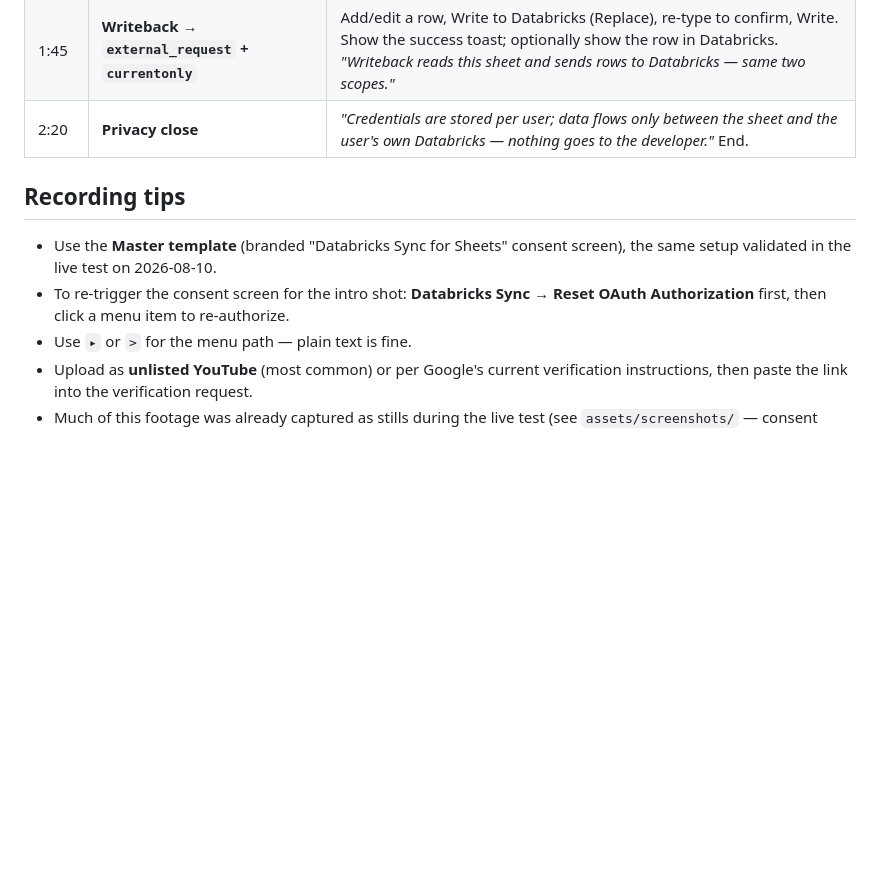
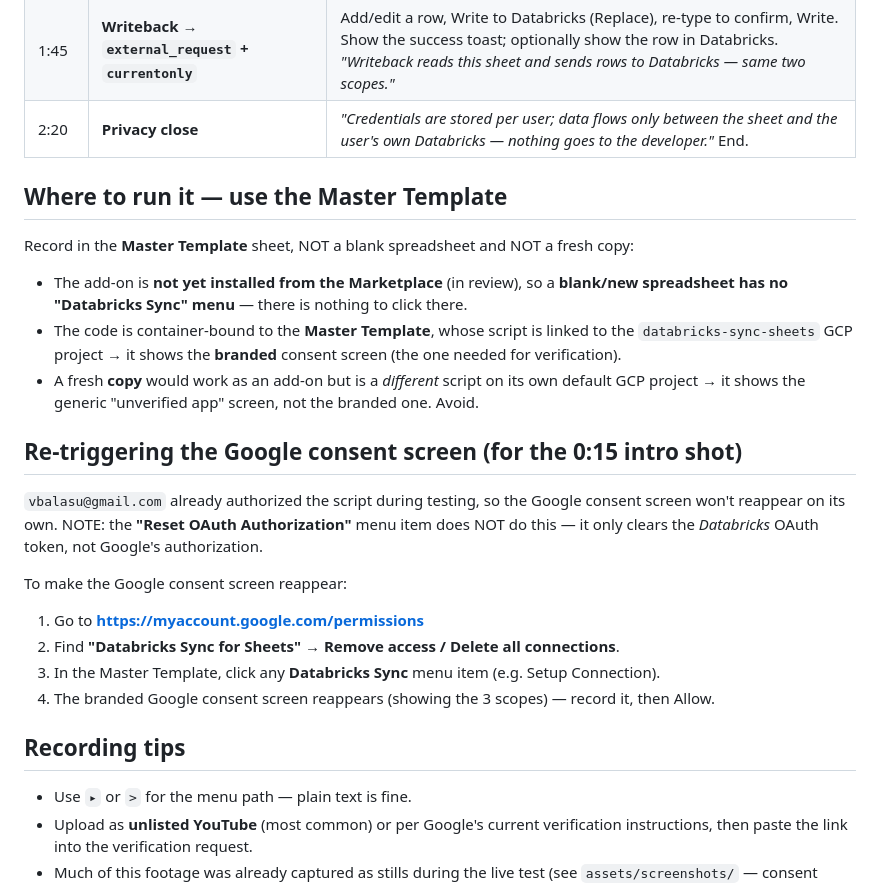
Before and after one commit to vbalasu/databricks-sync-for-sheets, a Markdown page: human-input/DEMO-VIDEO-SCRIPT.md, the part around the change. Rendered like a GitHub page; blank space fills up the shorter version.

Commit message:
Fix demo-script: where to run + how to re-trigger consent screen
Correct two points: (1) record in the Master Template (blank sheets have
no menu since the add-on isn't installed yet; a copy shows the unverified
screen). (2) "Reset OAuth Authorization" only clears the Databricks token,
NOT Google's auth — to re-show the Google consent screen, revoke access at
myaccount.google.com/permissions first.

Co-authored-by: Isaac

```diff
--- a/human-input/DEMO-VIDEO-SCRIPT.md
+++ b/human-input/DEMO-VIDEO-SCRIPT.md
@@ -27,12 +27,33 @@ Scope justifications (to paste into the verification form) are in `SUBMISSION-PA
 | 1:45 | **Writeback → `external_request` + `currentonly`** | Add/edit a row, Write to Databricks (Replace), re-type to confirm, Write. Show the success toast; optionally show the row in Databricks. *"Writeback reads this sheet and sends rows to Databricks — same two scopes."* |
 | 2:20 | **Privacy close** | *"Credentials are stored per user; data flows only between the sheet and the user's own Databricks — nothing goes to the developer."* End. |
 
+## Where to run it — use the Master Template
+
+Record in the **Master Template** sheet, NOT a blank spreadsheet and NOT a fresh copy:
+
+- The add-on is **not yet installed from the Marketplace** (in review), so a **blank/new
+  spreadsheet has no "Databricks Sync" menu** — there is nothing to click there.
+- The code is container-bound to the **Master Template**, whose script is linked to the
+  `databricks-sync-sheets` GCP project → it shows the **branded** consent screen (the one
+  needed for verification).
+- A fresh **copy** would work as an add-on but is a *different* script on its own default
+  GCP project → it shows the generic "unverified app" screen, not the branded one. Avoid.
+
+## Re-triggering the Google consent screen (for the 0:15 intro shot)
+
+`vbalasu@gmail.com` already authorized the script during testing, so the Google consent
+screen won't reappear on its own. NOTE: the **"Reset OAuth Authorization"** menu item does
+NOT do this — it only clears the *Databricks* OAuth token, not Google's authorization.
+
+To make the Google consent screen reappear:
+
+1. Go to **https://myaccount.google.com/permissions**
+2. Find **"Databricks Sync for Sheets"** → **Remove access / Delete all connections**.
+3. In the Master Template, click any **Databricks Sync** menu item (e.g. Setup Connection).
+4. The branded Google consent screen reappears (showing the 3 scopes) — record it, then Allow.
+
 ## Recording tips
 
-- Use the **Master template** (branded "Databricks Sync for Sheets" consent screen), the
-  same setup validated in the live test on 2026-08-10.
-- To re-trigger the consent screen for the intro shot: **Databricks Sync → Reset OAuth
-  Authorization** first, then click a menu item to re-authorize.
 - Use `▸` or `>` for the menu path — plain text is fine.
 - Upload as **unlisted YouTube** (most common) or per Google's current verification
   instructions, then paste the link into the verification request.
```
